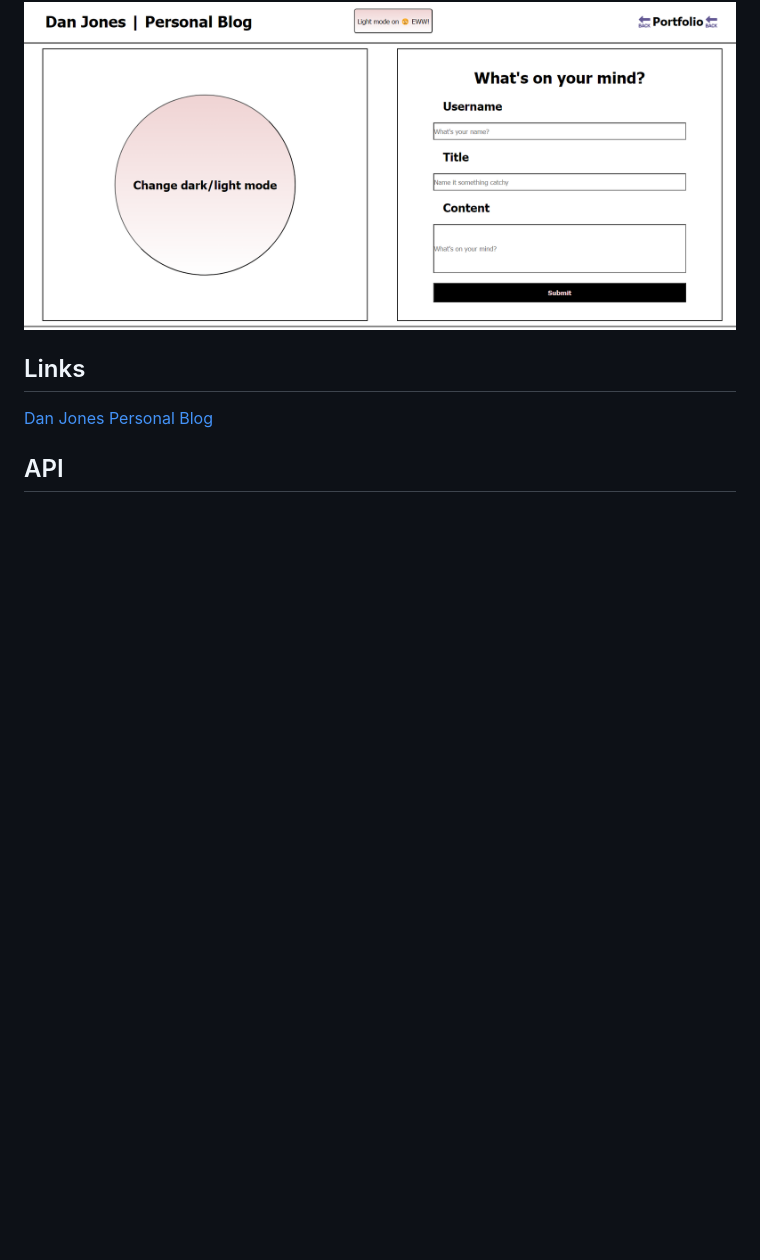
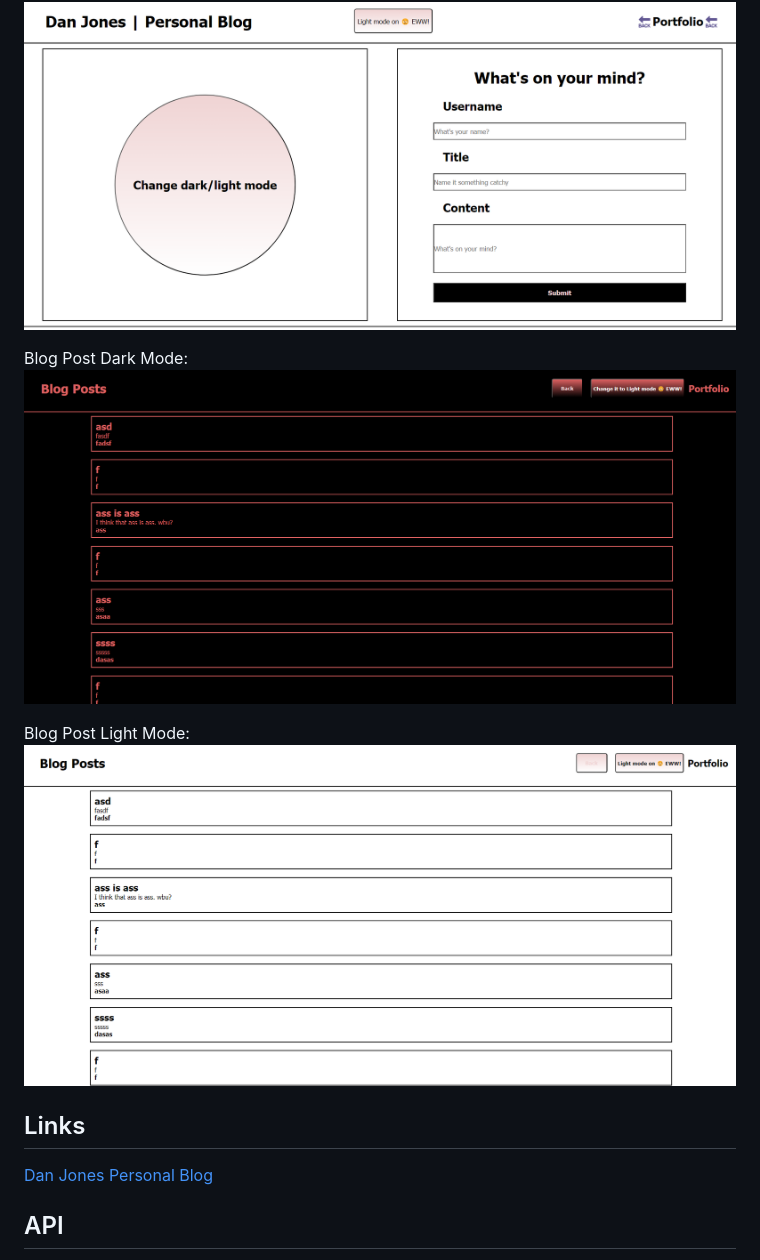
Before and after one commit to djinjones/Dan-Jones-Personal-Blog, a Markdown page: README.md, the part around the change. Rendered like a GitHub page; pictures changed too: assets/images/blogpostdark.png (added), assets/images/blogpostlight.png (added); blank space fills up the shorter version.

Commit message:
final changes and readme screenshots

```diff
--- a/README.md
+++ b/README.md
@@ -34,6 +34,12 @@ Dark Mode:
 Light Mode:
 ![LightMode](./assets/images/lightmodeblog.png)
 
+Blog Post Dark Mode:
+![bpDark](./assets/images/blogpostdark.png)
+
+Blog Post Light Mode:
+![bpLight](./assets/images/blogpostlight.png)
+
 ## Links
 
 [Dan Jones Personal Blog](https://djinjones.github.io/Dan-Jones-Personal-Blog/)
```
Also changed, not shown: 6 other files.
